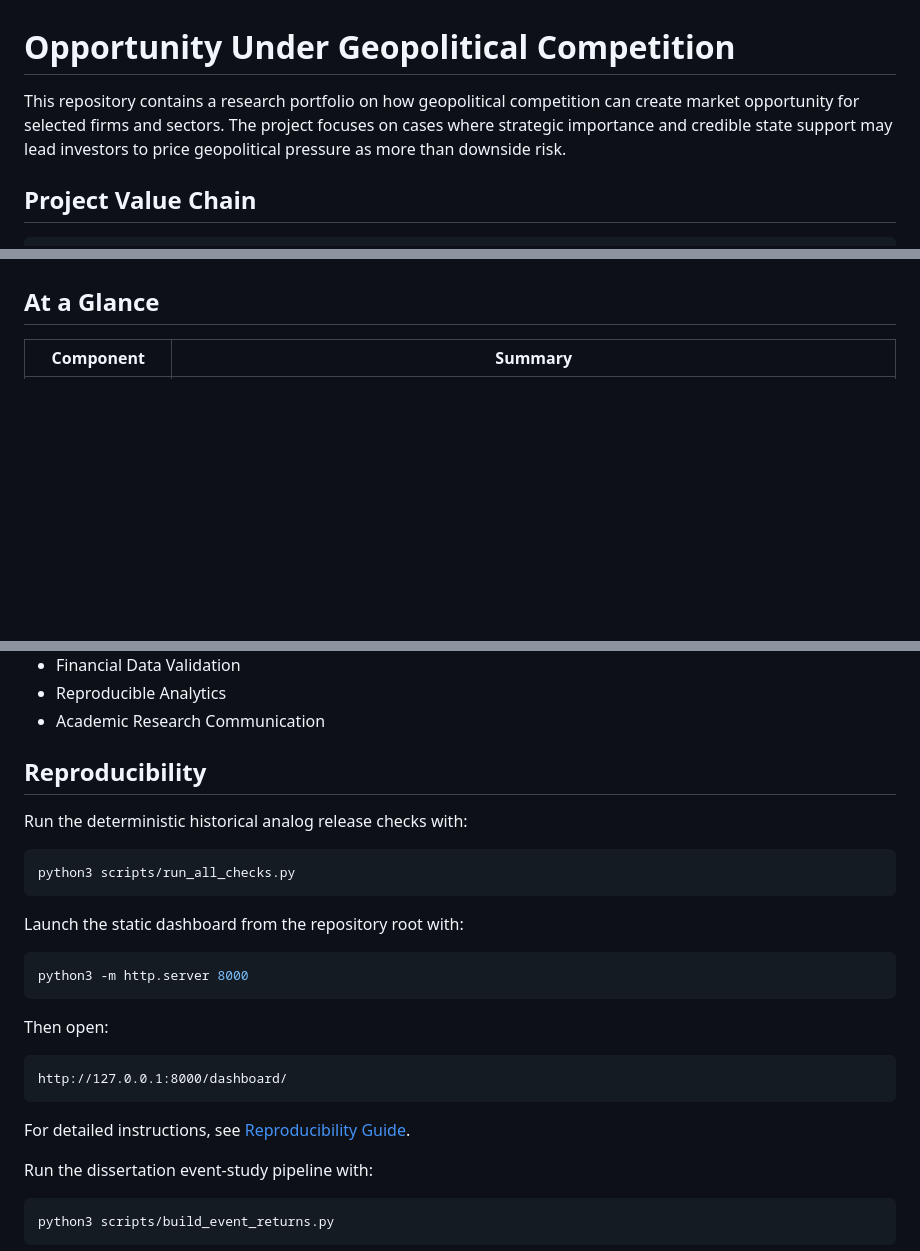
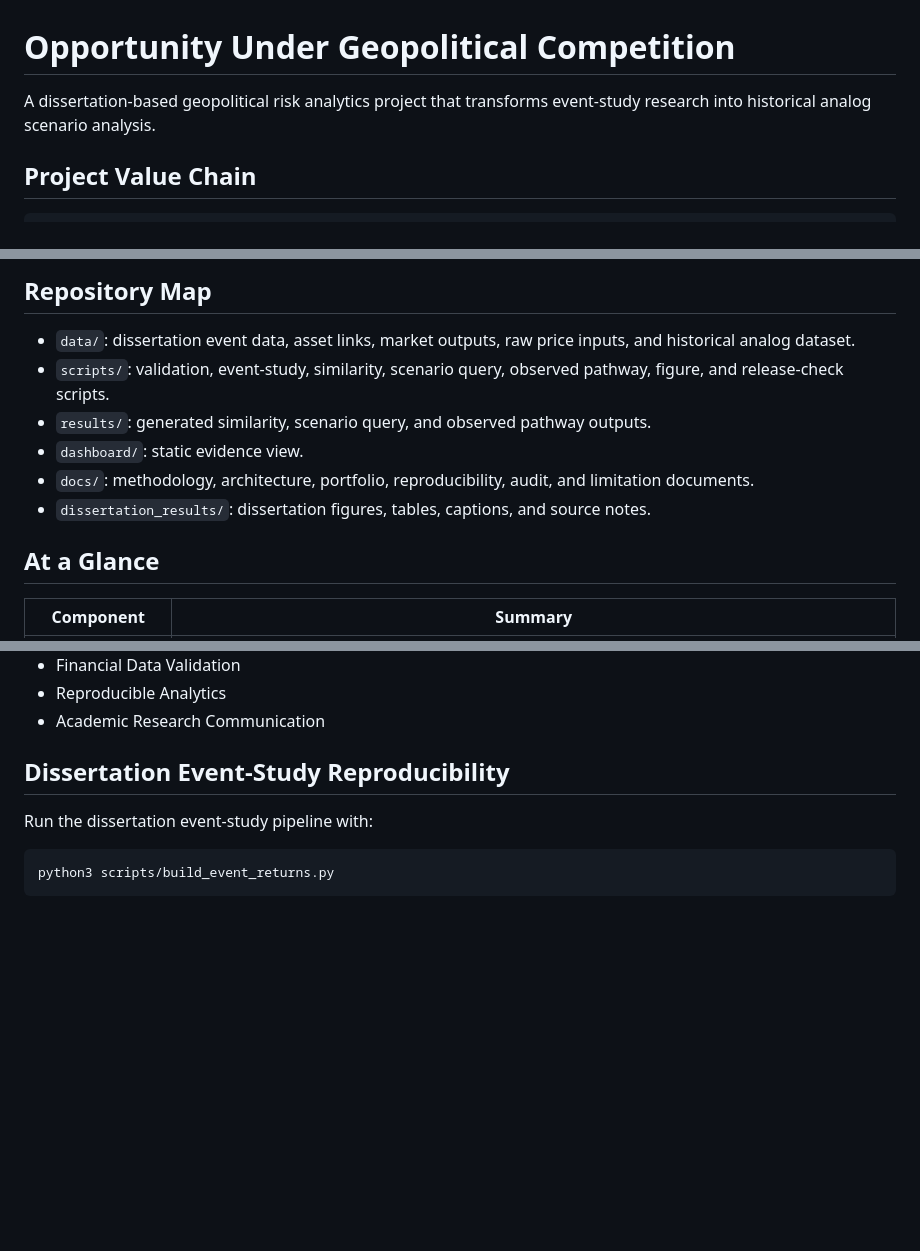
Before and after one commit to nanabb333/opportunity_under_geopolitical_competition, a Markdown page: README.md, 3 parts joined by grey strips. Rendered like a GitHub page; blank space fills up the shorter version.

````diff
--- a/README.md
+++ b/README.md
@@ -1,6 +1,6 @@
 # Opportunity Under Geopolitical Competition
 
-This repository contains a research portfolio on how geopolitical competition can create market opportunity for selected firms and sectors. The project focuses on cases where strategic importance and credible state support may lead investors to price geopolitical pressure as more than downside risk.
+A dissertation-based geopolitical risk analytics project that transforms event-study research into historical analog scenario analysis.
 
 ## Project Value Chain
 
@@ -27,3 +93,11 @@ Portfolio packaging:
+## Repository Map
+
+- `data/`: dissertation event data, asset links, market outputs, raw price inputs, and historical analog dataset.
+- `scripts/`: validation, event-study, similarity, scenario query, observed pathway, figure, and release-check scripts.
+- `results/`: generated similarity, scenario query, and observed pathway outputs.
+- `dashboard/`: static evidence view.
+- `docs/`: methodology, architecture, portfolio, reproducibility, audit, and limitation documents.
+- `dissertation_results/`: dissertation figures, tables, captions, and source notes.
 
 ## At a Glance
 
@@ -134,27 +208,7 @@ Tables:
 - Reproducible Analytics
 - Academic Research Communication
 
-## Reproducibility
-
-Run the deterministic historical analog release checks with:
-
-```bash
-python3 scripts/run_all_checks.py
-```
-
-Launch the static dashboard from the repository root with:
-
-```bash
-python3 -m http.server 8000
-```
-
-Then open:
-
-```text
-http://127.0.0.1:8000/dashboard/
-```
-
-For detailed instructions, see [Reproducibility Guide](docs/reproducibility_guide.md).
+## Dissertation Event-Study Reproducibility
 
 Run the dissertation event-study pipeline with:
 
````
Also changed, not shown: other parts of README.md (+68 -2 lines).
